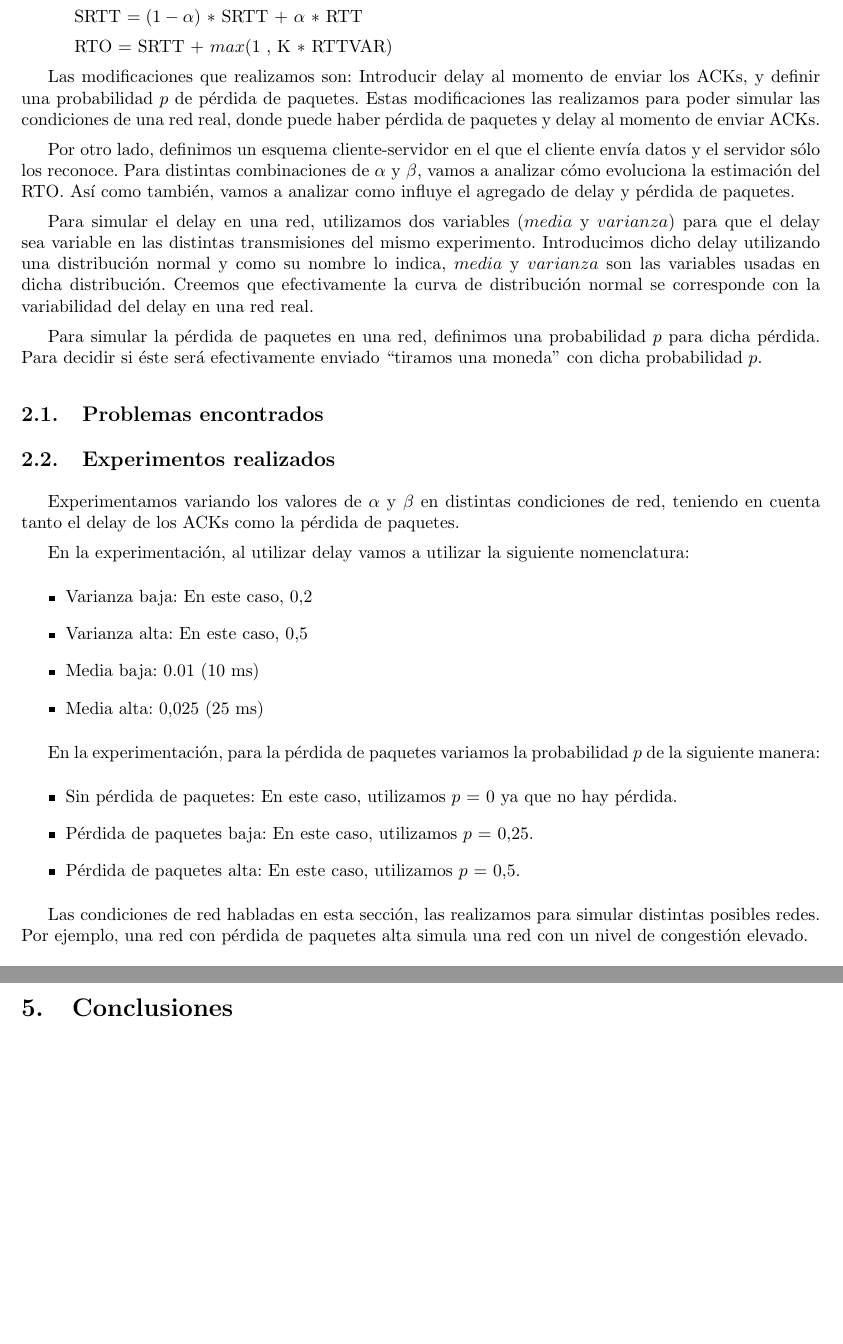
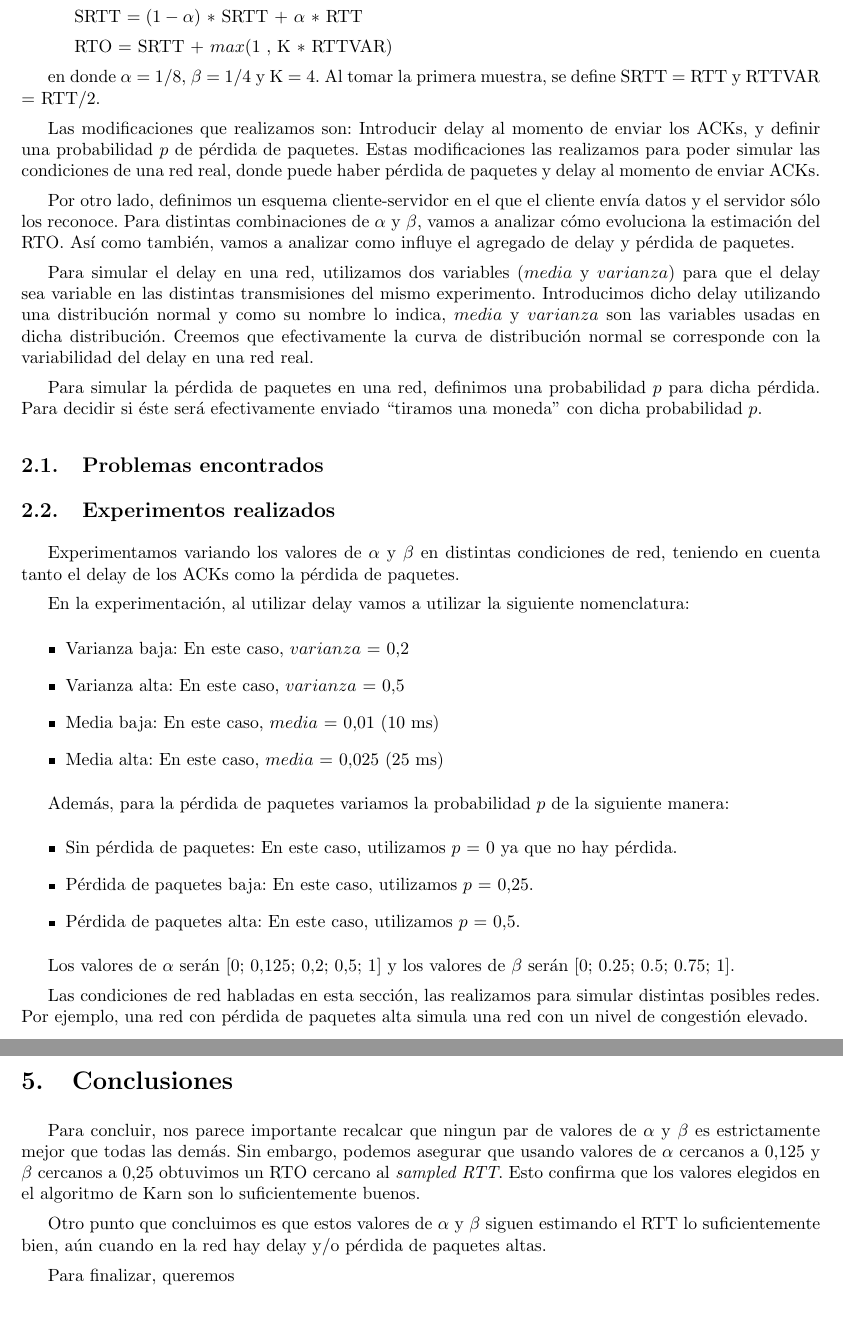
Before and after one commit to ealmansi/tdc-tp3, a LaTeX document (tex/informe.tex, which reads tex/conclusiones.tex, tex/desarrollo.tex): two parts of pages 4 and 12 of 12, joined at a grey line, cut so that both start at the same text. Compiled offline with pdfLaTeX.

Commit message:
mas del informe

```diff
--- a/tex/conclusiones.tex
+++ b/tex/conclusiones.tex
@@ -0,0 +1,5 @@
+Para concluir, nos parece importante recalcar que ningun par de valores de $\alpha$ y $\beta$ es estrictamente mejor que todas las demás. Sin embargo, podemos asegurar que usando valores de $\alpha$ cercanos a 0,125 y $\beta$ cercanos a 0,25 obtuvimos un RTO cercano al \emph{sampled RTT}. Esto confirma que los valores elegidos en el algoritmo de Karn son lo suficientemente buenos.
+
+Otro punto que concluimos es que estos valores de $\alpha$ y $\beta$ siguen estimando el RTT lo suficientemente bien, aún cuando en la red hay delay y/o pérdida de paquetes altas.
+
+Para finalizar, queremos
--- a/tex/desarrollo.tex
+++ b/tex/desarrollo.tex
@@ -7,6 +7,8 @@ Para cada RTT muestreado (usando el algoritmo de Karn):
 \indent \indent SRTT $= (1-\alpha)$ $*$ SRTT $+$ $\alpha$ $*$ RTT
 
 \indent \indent RTO $=$ SRTT $+$ $max (1$ , K $*$ RTTVAR$)$
+
+en donde $\alpha$ = 1/8, $\beta$ = 1/4 y K = 4. Al tomar la primera muestra, se define SRTT = RTT y RTTVAR = RTT/2.
 
 Las modificaciones que realizamos son: Introducir delay al momento de enviar los ACKs, y definir una probabilidad $p$ de pérdida de paquetes. Estas modificaciones las realizamos para poder simular las condiciones de una red real, donde puede haber pérdida de paquetes y delay al momento de enviar ACKs.
 
@@ -21,21 +23,21 @@ Para simular la pérdida de paquetes en una red, definimos una probabilidad $p$
 \subsection{Experimentos realizados}
 Experimentamos variando los valores de $\alpha$ y $\beta$ en distintas condiciones de red, teniendo en cuenta tanto el delay de los ACKs como la pérdida de paquetes.
 
-%TODO ver como hicimos lo del delay
-
 En la experimentación, al utilizar delay vamos a utilizar la siguiente nomenclatura:
 \begin{itemize}
- \item Varianza baja: En este caso, 0,2
- \item Varianza alta: En este caso, 0,5
- \item Media baja: 0.01 (10 ms)
- \item Media alta: 0,025 (25 ms)
+ \item Varianza baja: En este caso, $varianza$ = 0,2
+ \item Varianza alta: En este caso, $varianza$ = 0,5
+ \item Media baja: En este caso, $media$ = 0,01 (10 ms)
+ \item Media alta: En este caso, $media$ = 0,025 (25 ms)
 \end{itemize}
 
-En la experimentación, para la pérdida de paquetes variamos la probabilidad $p$ de la siguiente manera:
+Además, para la pérdida de paquetes variamos la probabilidad $p$ de la siguiente manera:
 \begin{itemize}
  \item Sin pérdida de paquetes: En este caso, utilizamos $p$ = 0 ya que no hay pérdida.
  \item Pérdida de paquetes baja: En este caso, utilizamos $p$ = 0,25.
  \item Pérdida de paquetes alta: En este caso, utilizamos $p$ = 0,5.
 \end{itemize}
 
+Los valores de $\alpha$ serán [0; 0,125; 0,2; 0,5; 1] y los valores de $\beta$ serán [0; 0.25; 0.5; 0.75; 1].
+
 Las condiciones de red habladas en esta sección, las realizamos para simular distintas posibles redes. Por ejemplo, una red con pérdida de paquetes alta simula una red con un nivel de congestión elevado.
```
